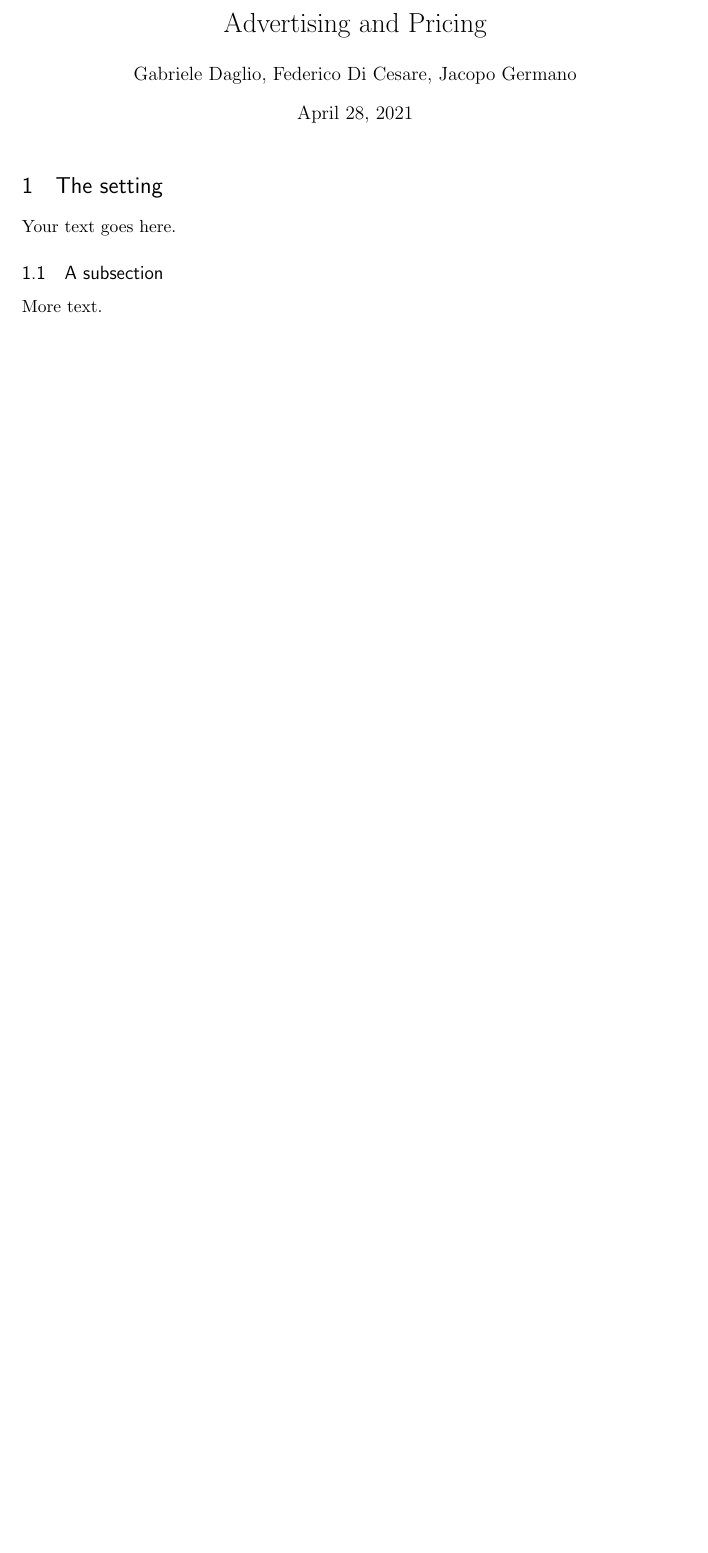
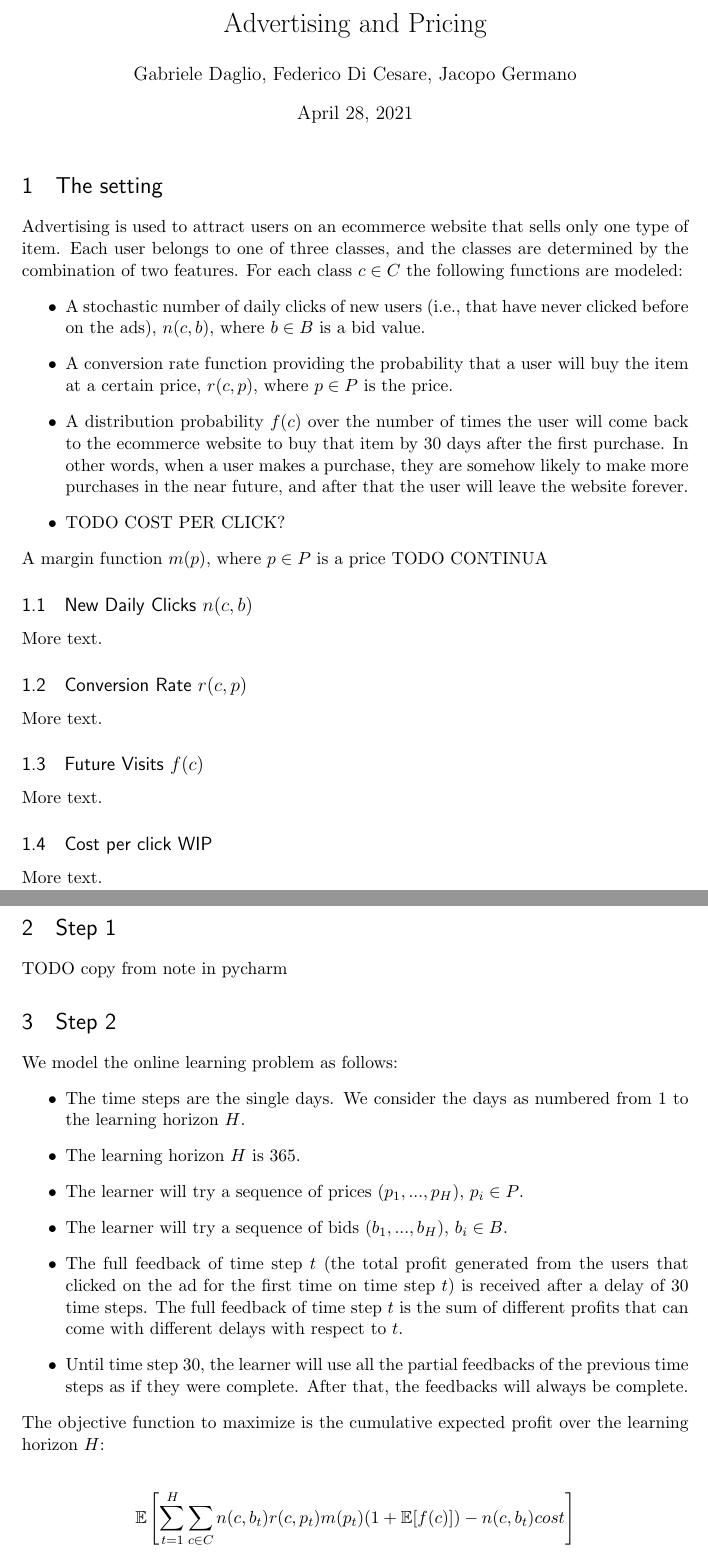
Before and after one commit to Germajex/dia2021, a LaTeX document (report/report.tex): part of the page before the commit and two parts of pages 1 and 2 of 2 after it, the two joined at a grey line, cut so that both start at the same text, the shorter picture padded with empty space. Compiled offline with pdfLaTeX.

Commit message:
environment e parte di step 2

```diff
--- a/report/report.tex
+++ b/report/report.tex
@@ -49,6 +49,10 @@
 \renewcommand{\cftsecfont}{\rmfamily\mdseries\upshape}
 \renewcommand{\cftsecpagefont}{\rmfamily\mdseries\upshape} % No bold!
 
+ \setlength{\parindent}{0pt}
+
+\usepackage{amsmath, amssymb}
+\DeclareMathOperator{\EX}{\mathbb{E}}
 %%% END Article customizations
 
 %%% The "real" document content comes below...
@@ -63,10 +67,52 @@
 
 \section{The setting}
 
-Your text goes here.
+Advertising is used to attract users on an ecommerce website that sells only one type of item. Each user belongs to one of three classes, and the classes are determined by the combination of two features. For each class $c \in C$ the following functions are modeled:
+\begin{itemize}
+\item A stochastic number of daily clicks of new users (i.e., that have never clicked before on the ads), $n(c,b)$, where $b \in B$ is a bid value.
+\item A conversion rate function providing the probability that a user will buy the item at a certain price,  $r(c,p)$, where $p \in P$ is the price.
+\item A distribution probability $f(c)$ over the number of times the user will come back to the ecommerce website to buy that item by 30 days after the first purchase. In other words, when a user makes a purchase, they are somehow likely to make more purchases in the near future, and after that the user will leave the website forever.
+\item TODO COST PER CLICK?
+\end{itemize}
 
-\subsection{A subsection}
+A margin function $m(p)$, where $p \in P$ is a price TODO CONTINUA
+
+
+\subsection{New Daily Clicks $n(c,b)$}
 
 More text.
 
+\subsection{Conversion Rate $r(c,p)$}
+
+More text.
+
+\subsection{Future Visits $f(c)$}
+
+More text.
+
+\subsection{Cost per click WIP}
+
+More text.
+
+\section{Step 1}
+TODO copy from note in pycharm
+
+\section{Step 2}
+We model the online learning problem as follows:
+\begin{itemize}
+\item The time steps are the single days. We consider the days as numbered from 1 to the learning horizon $H$.
+\item The learning horizon $H$ is 365.
+\item The learner will try a sequence of prices $(p_1, ..., p_H)$, $p_i \in P$.
+\item The learner will try a sequence of bids $(b_1, ..., b_H)$, $b_i \in B$.
+\item The full feedback of time step $t$ (the total profit generated from the users that clicked on the ad for the first time on time step $t$) is received after a delay of 30 time steps. The full feedback of time step $t$ is the sum of different profits that can come with different delays with respect to $t$.
+\item Until time step 30, the learner will use all the partial feedbacks of the previous time steps as if they were complete. After that, the feedbacks will always be complete.
+\end{itemize}
+
+The objective function to maximize is the cumulative expected profit over the learning horizon $H$:
+
+\begin{align*}
+\EX\left[\sum_{t=1}^H{\sum_{c \in C}{n(c,b_t)r(c,p_t)m(p_t)(1+\EX[f(c)])-n(c,b_t)cost}}\right]
+\end{align*}
+
+
 \end{document}
```
